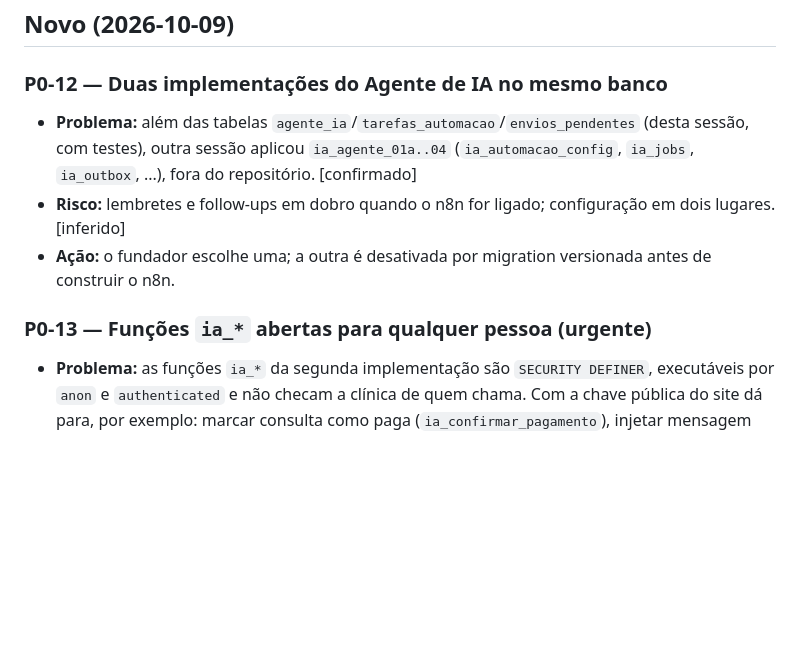
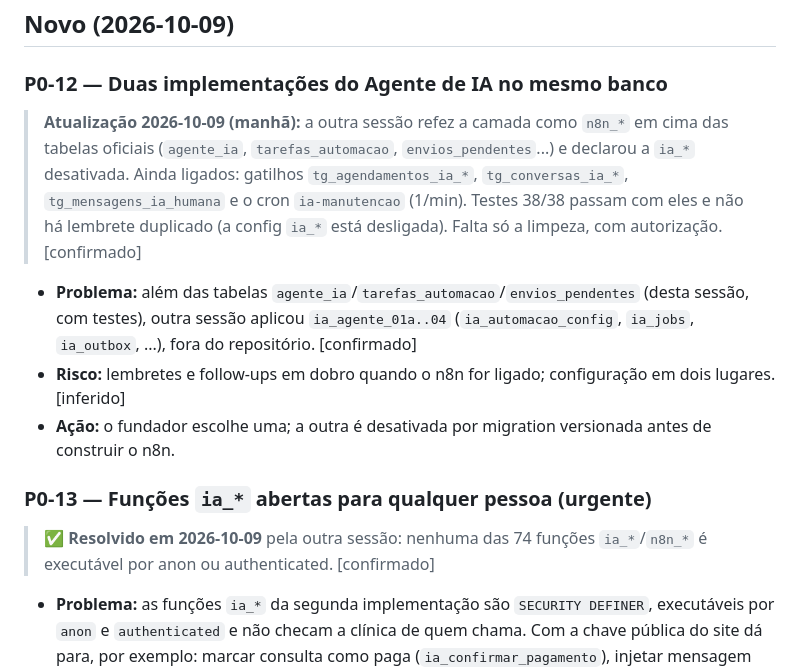
Before and after one commit to kevinrlemann/Salute2.0, a Markdown page: docs/backlog.md, the part around the change. Drawn GitHub-style; blank space fills up the shorter version.

Commit message:
Backlog: P0-13 resolvido; P0-12 com a camada n8n_* sobre as tabelas oficiais
Co-Authored-By: Claude Opus 5.5 <noreply@anthropic.com>
Claude-Session: https://claude.ai/code/session_01JbdgrDdUKY5Wi3tZoWp7w8

```diff
--- a/docs/backlog.md
+++ b/docs/backlog.md
@@ -695,12 +695,17 @@ publicação só com aprovação do fundador. Mudança de banco sempre como migr
 ## Novo (2026-10-09)
 
 ### P0-12 — Duas implementações do Agente de IA no mesmo banco
+> **Atualização 2026-10-09 (manhã):** a outra sessão refez a camada como `n8n_*` em cima das tabelas oficiais
+> (`agente_ia`, `tarefas_automacao`, `envios_pendentes`...) e declarou a `ia_*` desativada. Ainda ligados: gatilhos
+> `tg_agendamentos_ia_*`, `tg_conversas_ia_*`, `tg_mensagens_ia_humana` e o cron `ia-manutencao` (1/min). Testes 38/38
+> passam com eles e não há lembrete duplicado (a config `ia_*` está desligada). Falta só a limpeza, com autorização. [confirmado]
 - **Problema:** além das tabelas `agente_ia`/`tarefas_automacao`/`envios_pendentes` (desta sessão, com testes), outra sessão
   aplicou `ia_agente_01a..04` (`ia_automacao_config`, `ia_jobs`, `ia_outbox`, ...), fora do repositório. [confirmado]
 - **Risco:** lembretes e follow-ups em dobro quando o n8n for ligado; configuração em dois lugares. [inferido]
 - **Ação:** o fundador escolhe uma; a outra é desativada por migration versionada antes de construir o n8n.
 
 ### P0-13 — Funções `ia_*` abertas para qualquer pessoa (urgente)
+> ✅ **Resolvido em 2026-10-09** pela outra sessão: nenhuma das 74 funções `ia_*`/`n8n_*` é executável por anon ou authenticated. [confirmado]
 - **Problema:** as funções `ia_*` da segunda implementação são `SECURITY DEFINER`, executáveis por `anon` e `authenticated`
   e não checam a clínica de quem chama. Com a chave pública do site dá para, por exemplo: marcar consulta como paga
   (`ia_confirmar_pagamento`), injetar mensagem falsa em qualquer clínica (`ia_ingerir_evento` com provedor `teste`), mover
```
Also changed, not shown: docs/security.md (+1 -1 lines).
